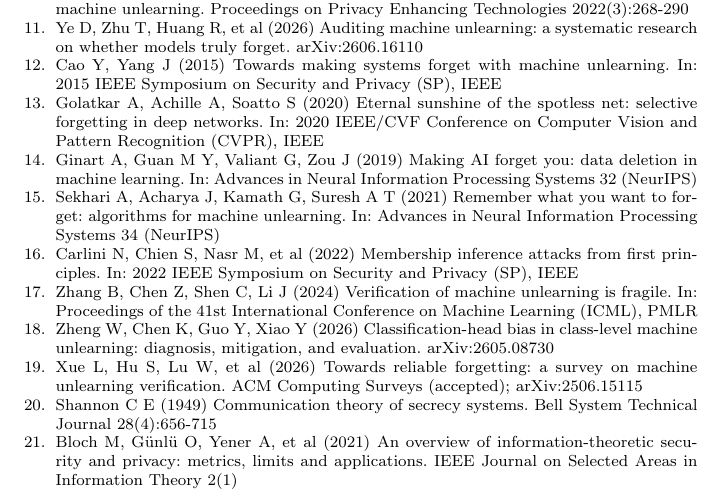
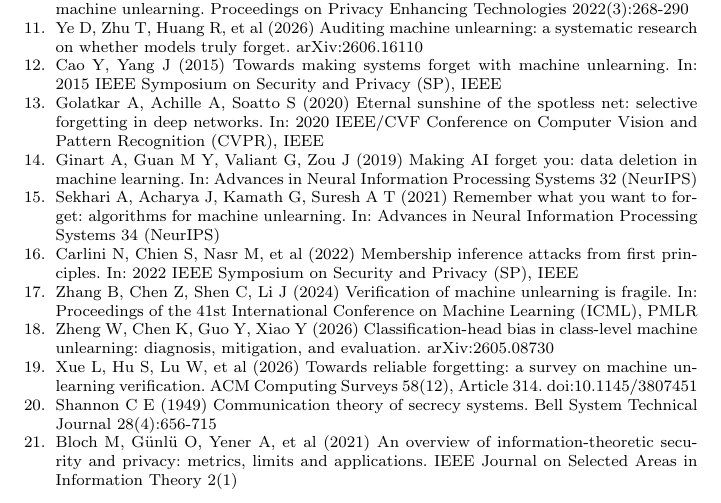
Before and after one commit to EurusDemerzel/rii_unlearning, a LaTeX paper (ai_submission/manuscript.tex): part of page 28 of 29, cut so that both start at the same text. Compiled offline with pdfLaTeX.

Commit message:
Update Xue et al. [19] to final ACM CSUR publication (58(12), Art. 314, doi:10.1145/3807451)

```diff
--- a/ai_submission/manuscript.tex
+++ b/ai_submission/manuscript.tex
@@ -1052,7 +1052,7 @@ Zhang B, Chen Z, Shen C, Li J (2024) Verification of machine unlearning is fragi
 Zheng W, Chen K, Guo Y, Xiao Y (2026) Classification-head bias in class-level machine unlearning: diagnosis, mitigation, and evaluation. arXiv:2605.08730
 
 \bibitem{xue2025verification}
-Xue L, Hu S, Lu W, et al (2026) Towards reliable forgetting: a survey on machine unlearning verification. ACM Computing Surveys (accepted); arXiv:2506.15115
+Xue L, Hu S, Lu W, et al (2026) Towards reliable forgetting: a survey on machine unlearning verification. ACM Computing Surveys 58(12), Article 314. doi:10.1145/3807451
 
 \bibitem{shannon1949communication}
 Shannon C E (1949) Communication theory of secrecy systems. Bell System Technical Journal 28(4):656-715
```
